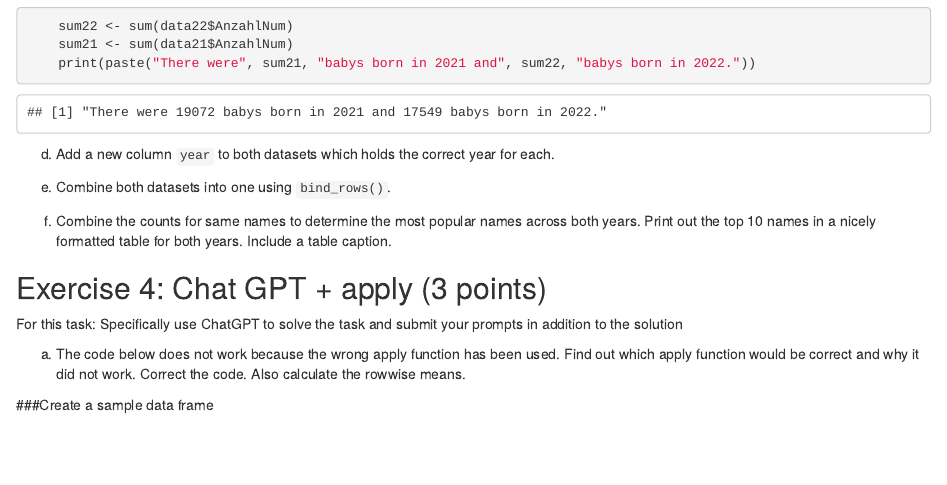
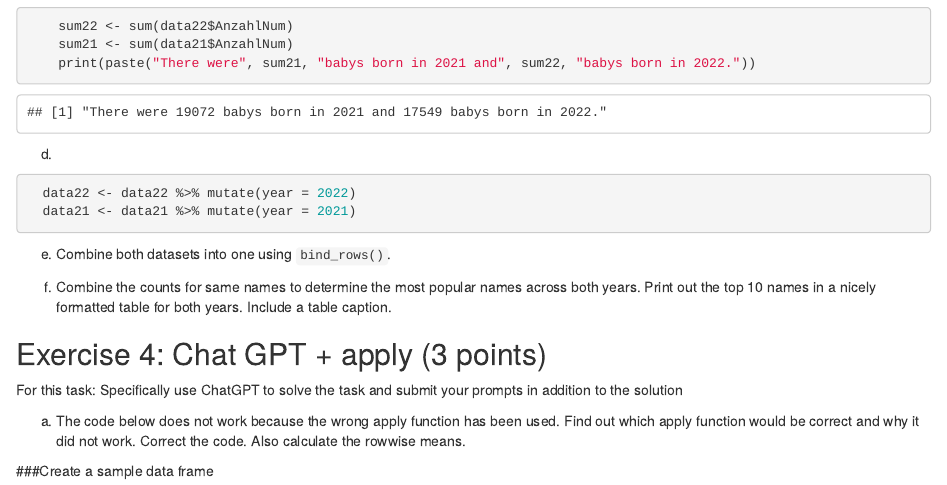
Before and after one commit to yndolg/exeRcise-sheet-3, an R Markdown document (ExerciseSheet_3.Rmd): the page in a window 1100 px wide, from 1800 px down. Rendered offline with R 4.5, knitr and Pandoc, with nearby package versions.

Commit message:
ExeRcise 3d)

````diff
--- a/ExerciseSheet_3.Rmd
+++ b/ExerciseSheet_3.Rmd
@@ -73,8 +73,11 @@ c)  More babys were born in 2021.
     print(paste("There were", sum21, "babys born in 2021 and", sum22, "babys born in 2022."))
 ```
 
-d)  Add a new column `year` to both datasets which holds the correct
-    year for each.
+d)
+```{r}
+  data22 <- data22 %>% mutate(year = 2022)
+  data21 <- data21 %>% mutate(year = 2021)
+```
 
 
 e)  Combine both datasets into one using `bind_rows()`.
````
